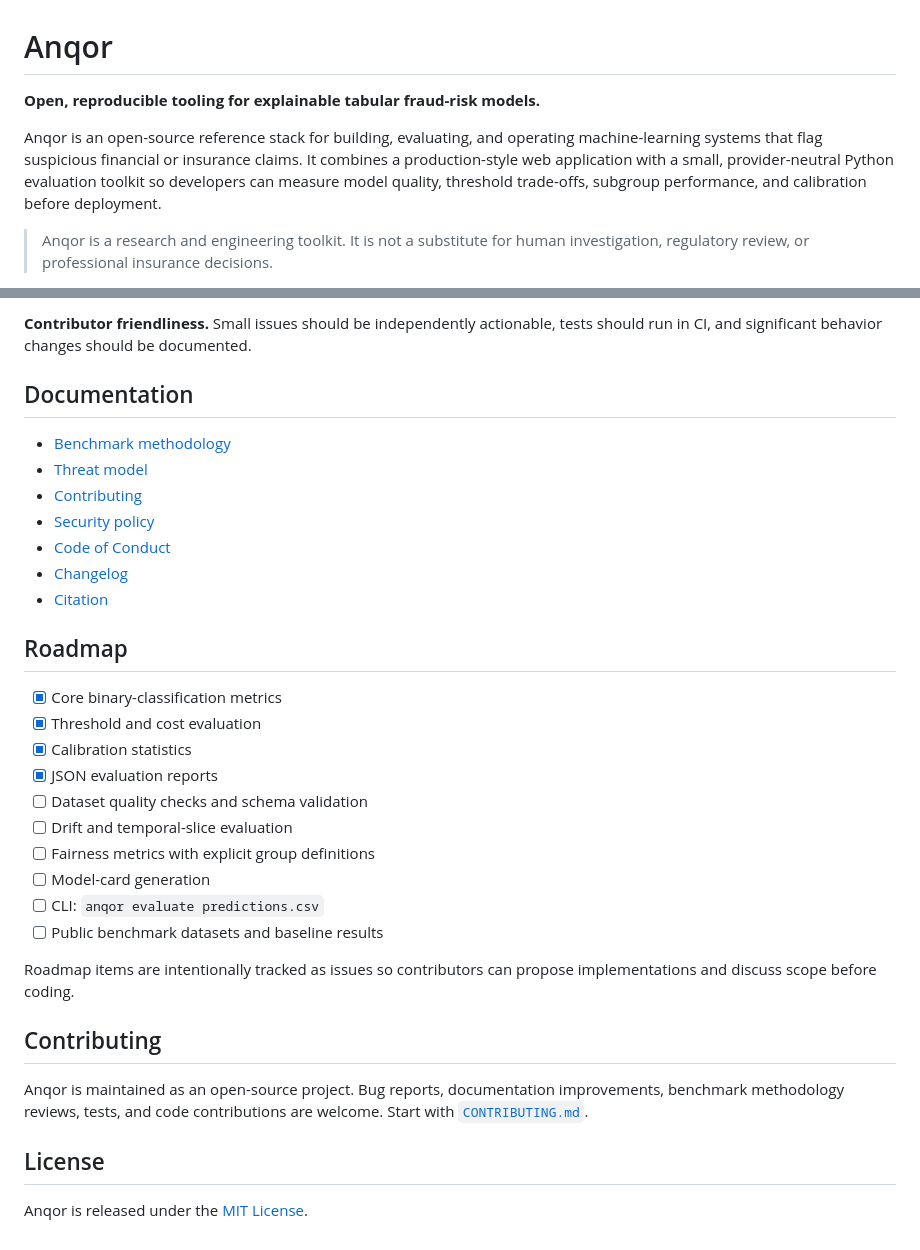
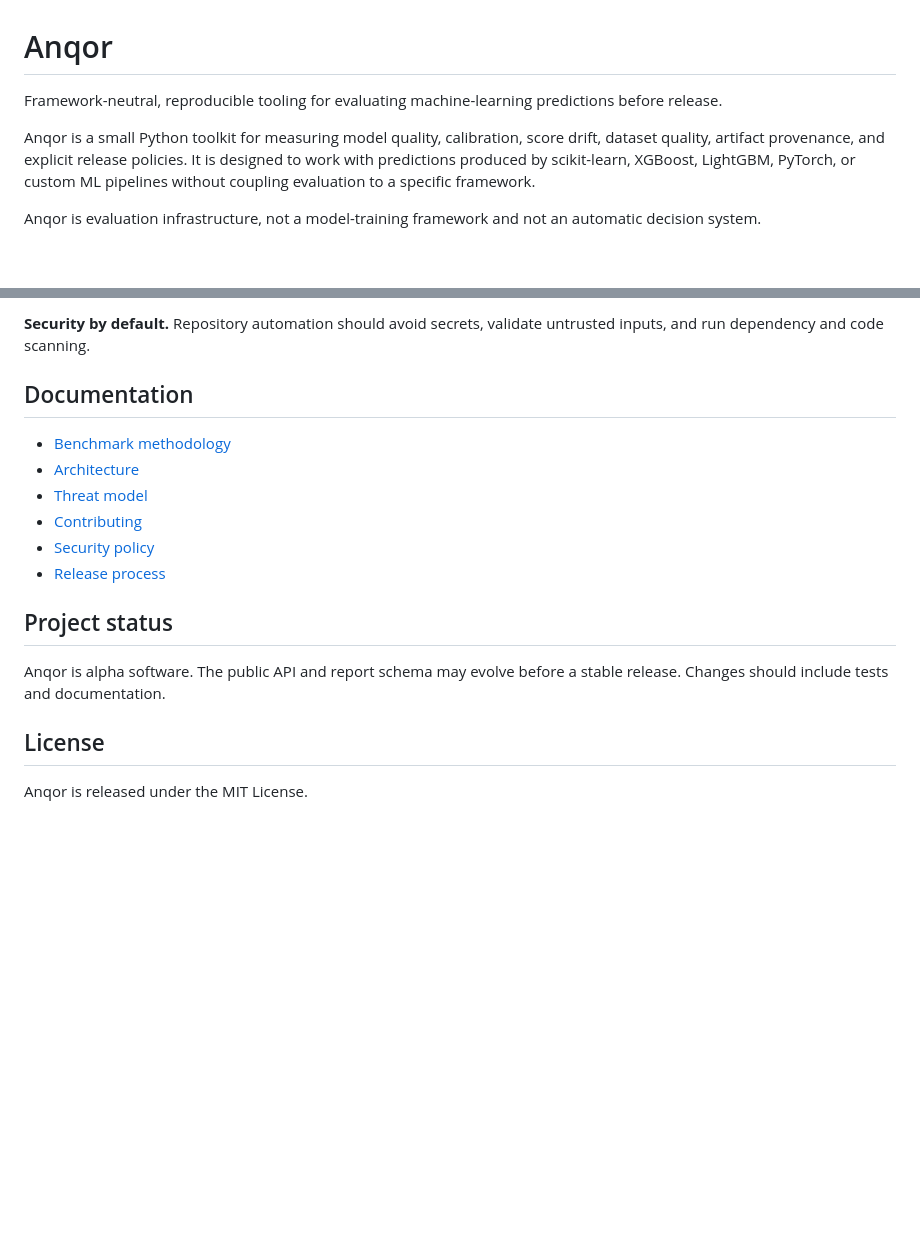
Before and after one commit to DivyanshWatma29/Anqor, a Markdown page: README.md, 2 parts joined by grey strips. Drawn GitHub-style; blank space fills up the shorter version.

Commit message:
Rewrite README around the focused Anqor toolkit

```diff
--- a/README.md
+++ b/README.md
@@ -1,8 +1,8 @@
 # Anqor
 
-**Open, reproducible tooling for explainable tabular fraud-risk models.**
+Framework-neutral, reproducible tooling for evaluating machine-learning predictions before release.
 
-Anqor is an open-source reference stack for building, evaluating, and operating machine-learning systems that flag suspicious financial or insurance claims. It combines a production-style web application with a small, provider-neutral Python evaluation toolkit so developers can measure model quality, threshold trade-offs, subgroup performance, and calibration before deployment.
+Anqor is a small Python toolkit for measuring model quality, calibration, score drift, dataset quality, artifact provenance, and explicit release policies. It is designed to work with predictions produced by scikit-learn, XGBoost, LightGBM, PyTorch, or custom ML pipelines without coupling evaluation to a specific framework.
 
-> Anqor is a research and engineering toolkit. It is not a substitute for human investigation, regulatory review, or professional insurance decisions.
+Anqor is evaluation infrastructure, not a model-training framework and not an automatic decision system.
 
@@ -95,35 +82,19 @@ The application requires Node.js 18+ and Python 3.10+. See [`DEPLOYMENT.md`](DEP
 
-**Contributor friendliness.** Small issues should be independently actionable, tests should run in CI, and significant behavior changes should be documented.
+**Security by default.** Repository automation should avoid secrets, validate untrusted inputs, and run dependency and code scanning.
 
 ## Documentation
 
 - [Benchmark methodology](docs/benchmark.md)
+- [Architecture](docs/architecture.md)
 - [Threat model](docs/threat-model.md)
 - [Contributing](CONTRIBUTING.md)
 - [Security policy](SECURITY.md)
-- [Code of Conduct](CODE_OF_CONDUCT.md)
-- [Changelog](CHANGELOG.md)
-- [Citation](CITATION.cff)
+- [Release process](docs/release-process.md)
 
-## Roadmap
+## Project status
 
-- [x] Core binary-classification metrics
-- [x] Threshold and cost evaluation
-- [x] Calibration statistics
-- [x] JSON evaluation reports
-- [ ] Dataset quality checks and schema validation
-- [ ] Drift and temporal-slice evaluation
-- [ ] Fairness metrics with explicit group definitions
-- [ ] Model-card generation
-- [ ] CLI: `anqor evaluate predictions.csv`
-- [ ] Public benchmark datasets and baseline results
-
-Roadmap items are intentionally tracked as issues so contributors can propose implementations and discuss scope before coding.
-
-## Contributing
-
-Anqor is maintained as an open-source project. Bug reports, documentation improvements, benchmark methodology reviews, tests, and code contributions are welcome. Start with [`CONTRIBUTING.md`](CONTRIBUTING.md).
+Anqor is alpha software. The public API and report schema may evolve before a stable release. Changes should include tests and documentation.
 
 ## License
 
-Anqor is released under the [MIT License](LICENSE).
+Anqor is released under the MIT License.
```
Also changed, not shown: other parts of README.md (+56 -69 lines).
